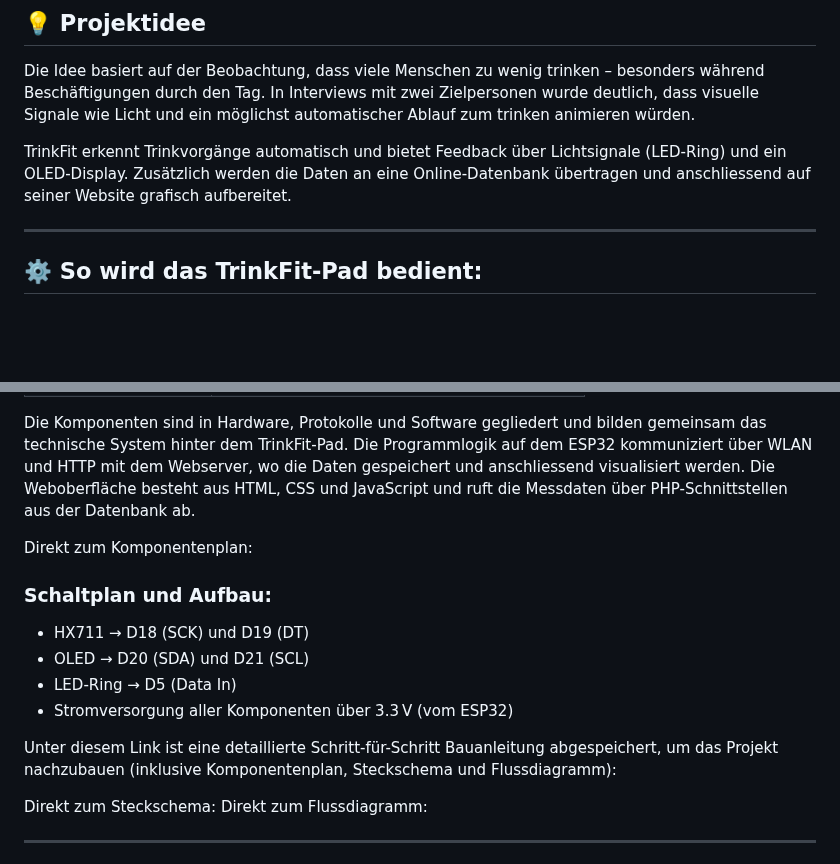
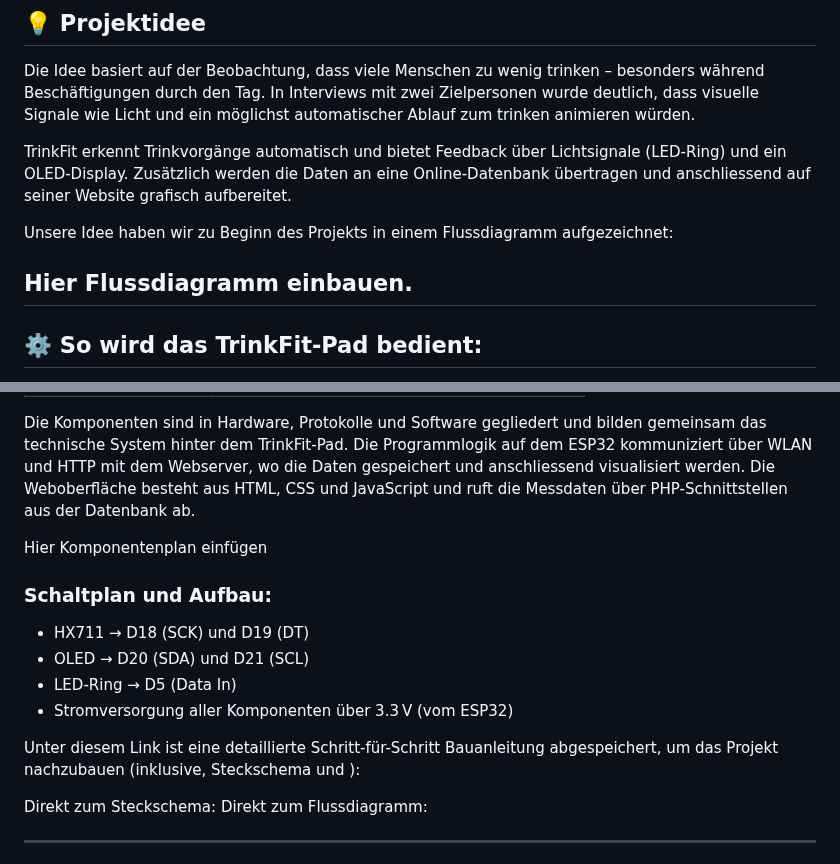
Before and after one commit to wanakaemmenegger/IM4, a Markdown page: README.md, 2 parts joined by grey strips. GitHub-like rendering; blank space fills up the shorter version.

```diff
--- a/README.md
+++ b/README.md
@@ -17,6 +17,9 @@ Die Idee basiert auf der Beobachtung, dass viele Menschen zu wenig trinken – b
 
 TrinkFit erkennt Trinkvorgänge automatisch und bietet Feedback über Lichtsignale (LED-Ring) und ein OLED-Display. Zusätzlich werden die Daten an eine Online-Datenbank übertragen und anschliessend auf seiner Website grafisch aufbereitet.
 
+Unsere Idee haben wir zu Beginn des Projekts in einem Flussdiagramm aufgezeichnet:
+
+Hier Flussdiagramm einbauen.
 ---
 
 ## ⚙️ So wird das TrinkFit-Pad bedient:
@@ -93,8 +96,7 @@ Komponenten und ihre Funktion:
 
 Die Komponenten sind in Hardware, Protokolle und Software gegliedert und bilden gemeinsam das technische System hinter dem TrinkFit-Pad. Die Programmlogik auf dem ESP32 kommuniziert über WLAN und HTTP mit dem Webserver, wo die Daten gespeichert und anschliessend visualisiert werden. Die Weboberfläche besteht aus HTML, CSS und JavaScript und ruft die Messdaten über PHP-Schnittstellen aus der Datenbank ab.
 
-Direkt zum Komponentenplan:
-
+Hier Komponentenplan einfügen
 
 ### Schaltplan und Aufbau:
 
@@ -103,7 +105,7 @@ Direkt zum Komponentenplan:
 - LED-Ring → D5 (Data In)
 - Stromversorgung aller Komponenten über 3.3 V (vom ESP32)
 
-Unter diesem Link ist eine detaillierte Schritt-für-Schritt Bauanleitung abgespeichert, um das Projekt nachzubauen (inklusive Komponentenplan, Steckschema und Flussdiagramm):
+Unter diesem Link ist eine detaillierte Schritt-für-Schritt Bauanleitung abgespeichert, um das Projekt nachzubauen (inklusive, Steckschema und ):
 
 
 
```
